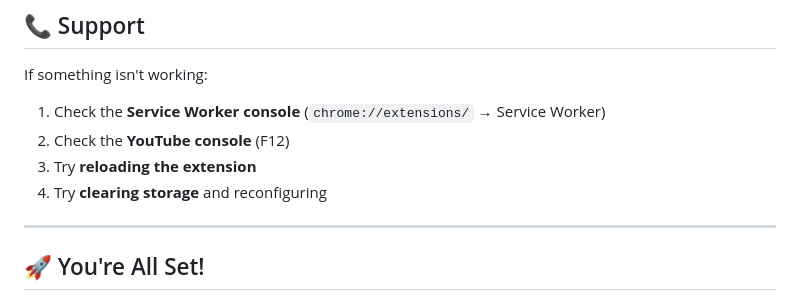
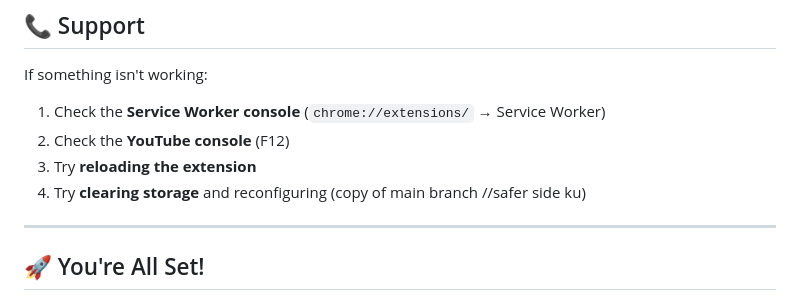
Before and after one commit to rubipreethi-official/MissionFocus-extension, a Markdown page: README.md, the part around the change. GitHub-like rendering.

```diff
--- a/README.md
+++ b/README.md
@@ -346,7 +346,7 @@ If something isn't working:
 2. Check the **YouTube console** (F12)
 3. Try **reloading the extension**
 4. Try **clearing storage** and reconfiguring
-
+(copy of main branch //safer side ku)
 ---
 
 ## 🚀 You're All Set!
```
